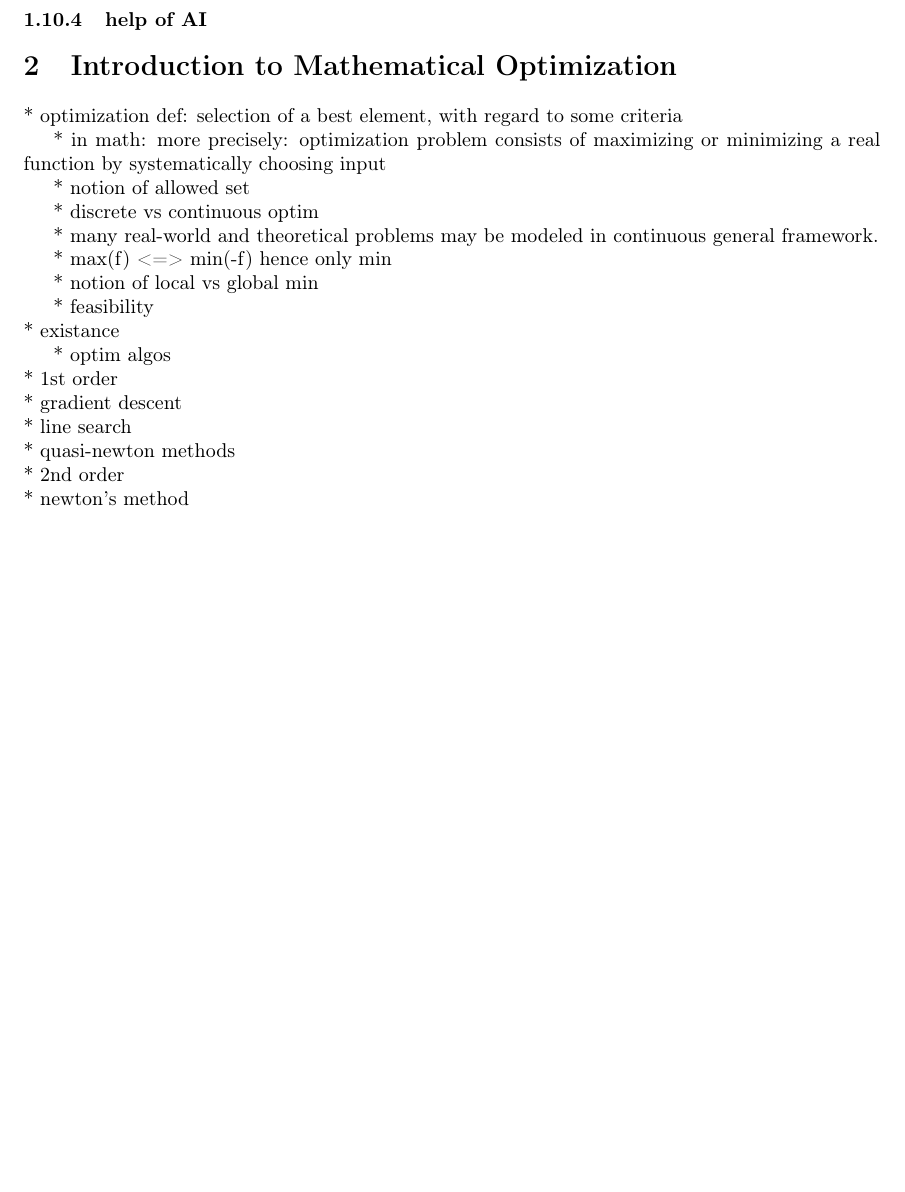
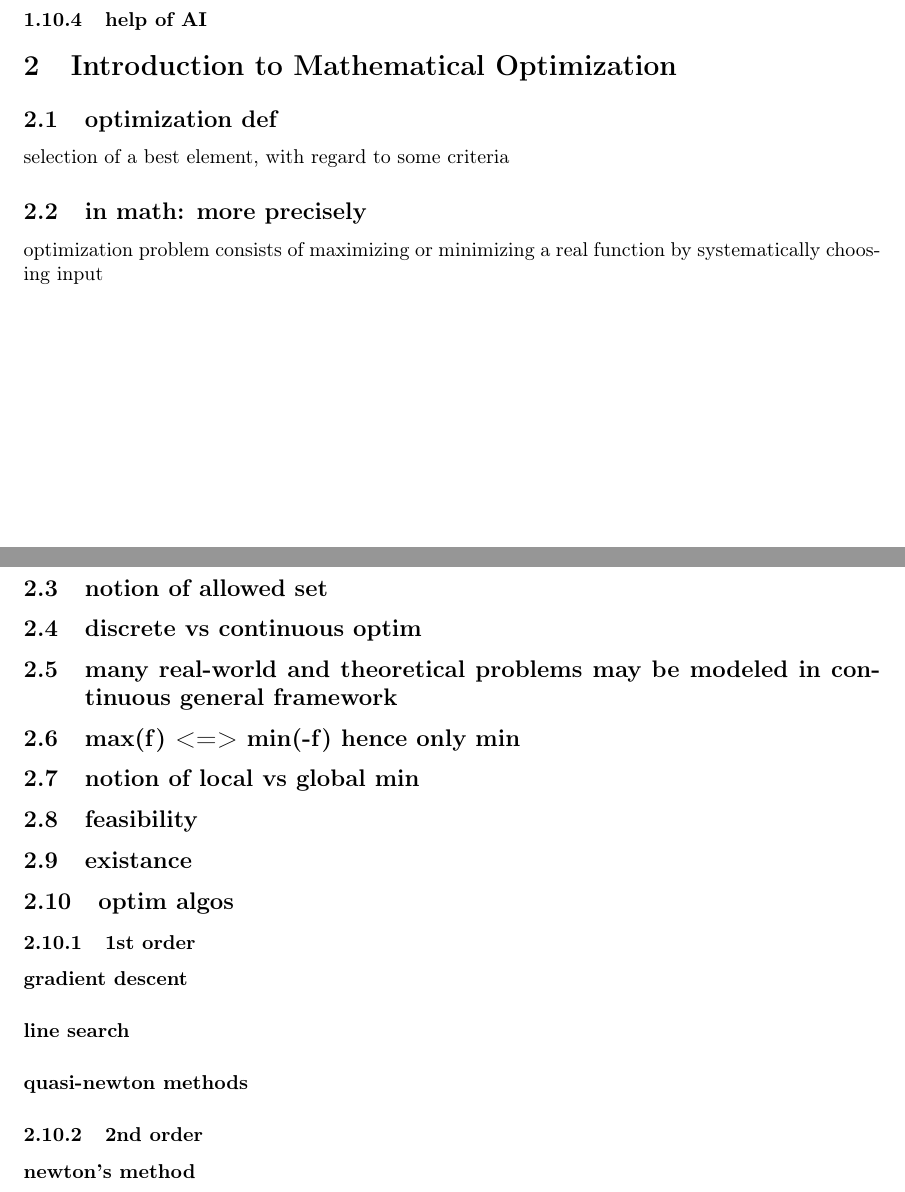
Before and after one commit to pauldubois98/PhD, a LaTeX paper (1_Introduction/1_main.tex, which reads 1_Introduction/1_content.tex): part of page 5 of 6 before the commit and two parts of pages 5 and 6 of 7 after it, the two joined at a grey line, cut so that both start at the same text, the shorter picture padded with empty space. Compiled offline with pdfLaTeX.

Commit message:
titleized intro to math

```diff
--- a/1_Introduction/1_content.tex
+++ b/1_Introduction/1_content.tex
@@ -80,30 +80,30 @@ various reasons why
 
 \section{Introduction to Mathematical Optimization}
 
-* optimization def: selection of a best element, with regard to some criteria
+\subsection{optimization def}
+selection of a best element, with regard to some criteria
 
-* in math: more precisely: optimization problem consists of maximizing or minimizing a real function by systematically choosing input
+\subsection{in math: more precisely}
+optimization problem consists of maximizing or minimizing a real function by systematically choosing input
 
-* notion of allowed set
+\subsection{notion of allowed set}
 
-* discrete vs continuous optim
+\subsection{discrete vs continuous optim}
 
-* many real-world and theoretical problems may be modeled in continuous general framework.
+\subsection{many real-world and theoretical problems may be modeled in continuous general framework}
 
-* max(f) <=> min(-f) hence only min
+\subsection{max(f) <=> min(-f) hence only min}
 
-* notion of local vs global min
+\subsection{notion of local vs global min}
 
-* feasibility\\
-* existance
+\subsection{feasibility}
+\subsection{existance}
 
-* optim algos\\
-  * 1st order\\
-    * gradient descent\\
-    * line search\\
-    * quasi-newton methods\\
-  * 2nd order\\
-    * newton's method\\
-  * 0th order\\
-    * brute force\\
-    * heuristics\\
+\subsection{optim algos}
+\subsubsection{1st order}
+\paragraph{gradient descent}
+\paragraph{line search}
+\paragraph{quasi-newton methods}
+\subsubsection{2nd order}
+\paragraph{newton's method}
+\subsubsection{0th order}
```
Also changed, not shown: 1_Introduction/1_content.tex (8 more changed lines).
